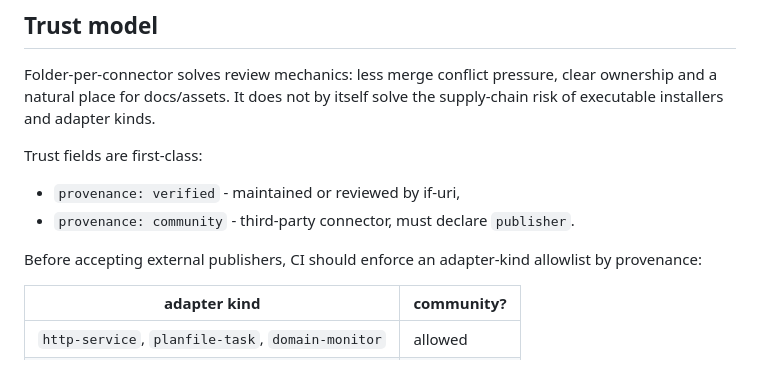
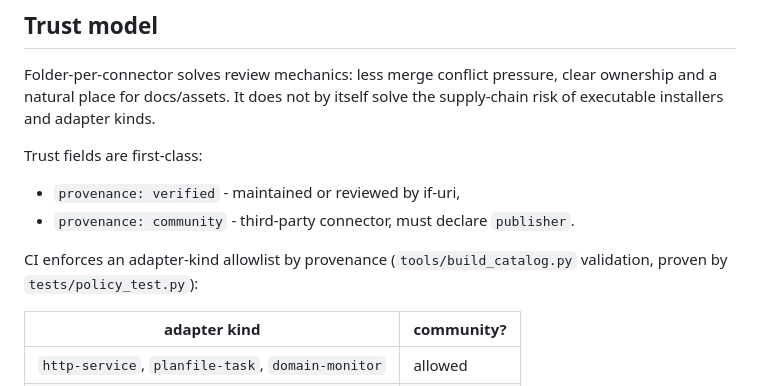
Before and after one commit to if-uri/connect.ifuri.com, a Markdown page: docs/CONNECTORS-ARCHITECTURE.md, the part around the change. Rendered like a GitHub page.

Commit message:
ci: enforce + prove the community adapter-kind allowlist
- build_catalog: community manifests must declare adapterKinds explicitly
  ([] for none); an absent declaration is now a rejection, closing the
  undeclared-adapter bypass (the allowlist can only gate declared kinds).
- tests/policy_test.py: proves the gate rejects shell-template, undeclared
  adapterKinds and missing publisher, and accepts verified/allowlisted —
  wired into smoke.sh so it runs in CI.
- connector.schema.json: community requires publisher + adapterKinds.
- docs: mark enforcement done; document the explicit-declaration rule.

Co-Authored-By: Claude Opus 4.8 <noreply@anthropic.com>

```diff
--- a/docs/CONNECTORS-ARCHITECTURE.md
+++ b/docs/CONNECTORS-ARCHITECTURE.md
@@ -105,8 +105,8 @@ Trust fields are first-class:
 - `provenance: verified` - maintained or reviewed by if-uri,
 - `provenance: community` - third-party connector, must declare `publisher`.
 
-Before accepting external publishers, CI should enforce an adapter-kind
-allowlist by provenance:
+CI enforces an adapter-kind allowlist by provenance
+(`tools/build_catalog.py` validation, proven by `tests/policy_test.py`):
 
 | adapter kind | community? |
 |--------------|------------|
```
